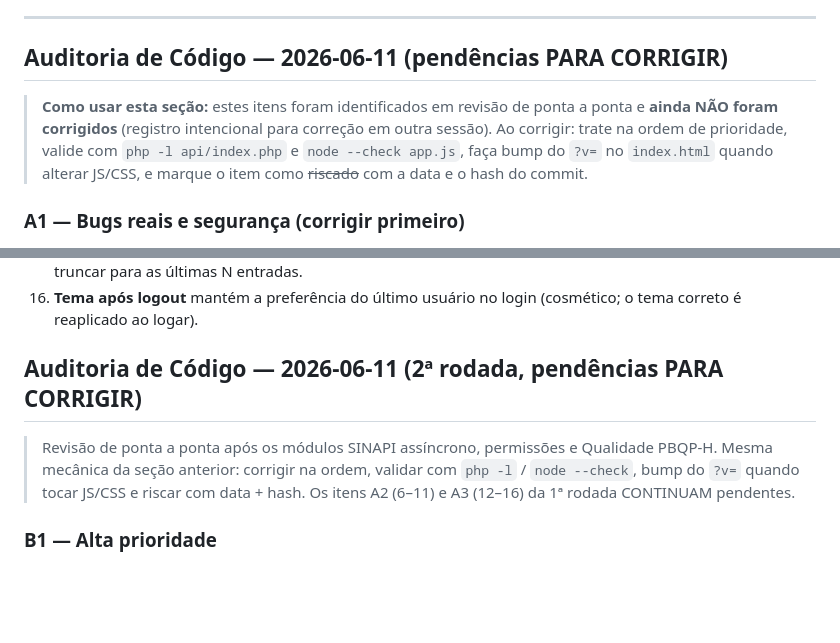
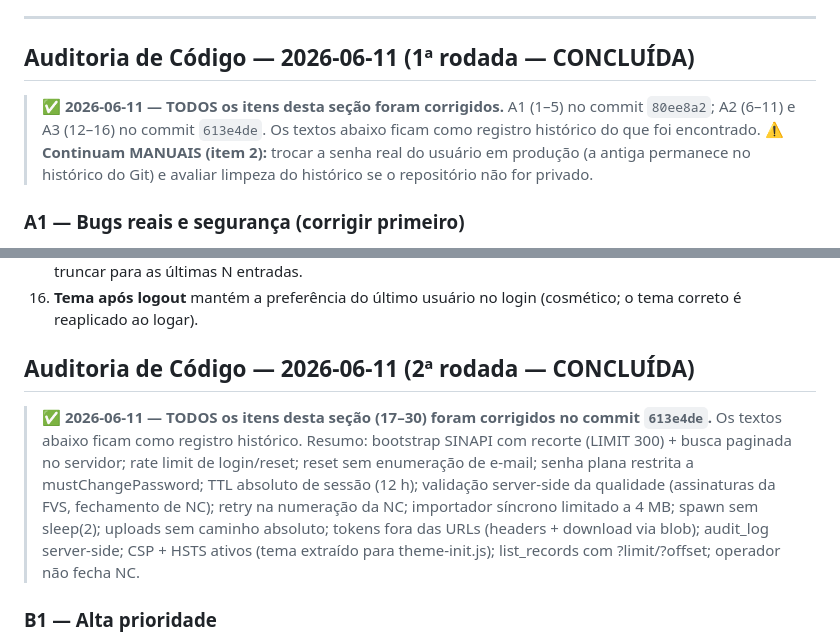
Before and after one commit to Schimanskiengenharia/obrasync, a Markdown page: README.md, 2 parts joined by grey strips. Drawn GitHub-style; blank space fills up the shorter version.

Commit message:
docs: auditorias 2026-06-11 marcadas como concluídas no README (correções no commit 613e4de)
Co-Authored-By: Claude Fable 5 <noreply@anthropic.com>

```diff
--- a/README.md
+++ b/README.md
@@ -738,14 +738,14 @@ Após subir os arquivos, execute as migrations novas que ainda não foram rodada
 
 ---
 
-## Auditoria de Código — 2026-06-11 (pendências PARA CORRIGIR)
+## Auditoria de Código — 2026-06-11 (1ª rodada — CONCLUÍDA)
 
-> **Como usar esta seção:** estes itens foram identificados em revisão de ponta a
-> ponta e **ainda NÃO foram corrigidos** (registro intencional para correção em
-> outra sessão). Ao corrigir: trate na ordem de prioridade, valide com
-> `php -l api/index.php` e `node --check app.js`, faça bump do `?v=` no
-> `index.html` quando alterar JS/CSS, e marque o item como ~~riscado~~ com a
-> data e o hash do commit.
+> ✅ **2026-06-11 — TODOS os itens desta seção foram corrigidos.** A1 (1–5) no
+> commit `80ee8a2`; A2 (6–11) e A3 (12–16) no commit `613e4de`. Os textos abaixo
+> ficam como registro histórico do que foi encontrado.
+> ⚠️ **Continuam MANUAIS (item 2):** trocar a senha real do usuário em produção
+> (a antiga permanece no histórico do Git) e avaliar limpeza do histórico se o
+> repositório não for privado.
 
 ### A1 — Bugs reais e segurança (corrigir primeiro)
 
@@ -847,13 +847,18 @@ Após subir os arquivos, execute as migrations novas que ainda não foram rodada
 16. **Tema após logout** mantém a preferência do último usuário no login
     (cosmético; o tema correto é reaplicado ao logar).
 
-## Auditoria de Código — 2026-06-11 (2ª rodada, pendências PARA CORRIGIR)
+## Auditoria de Código — 2026-06-11 (2ª rodada — CONCLUÍDA)
 
-> Revisão de ponta a ponta após os módulos SINAPI assíncrono, permissões e
-> Qualidade PBQP-H. Mesma mecânica da seção anterior: corrigir na ordem,
-> validar com `php -l` / `node --check`, bump do `?v=` quando tocar JS/CSS e
-> riscar com data + hash. Os itens A2 (6–11) e A3 (12–16) da 1ª rodada
-> CONTINUAM pendentes.
+> ✅ **2026-06-11 — TODOS os itens desta seção (17–30) foram corrigidos no
+> commit `613e4de`.** Os textos abaixo ficam como registro histórico. Resumo:
+> bootstrap SINAPI com recorte (LIMIT 300) + busca paginada no servidor; rate
+> limit de login/reset; reset sem enumeração de e-mail; senha plana restrita a
+> mustChangePassword; TTL absoluto de sessão (12 h); validação server-side da
+> qualidade (assinaturas da FVS, fechamento de NC); retry na numeração da NC;
+> importador síncrono limitado a 4 MB; spawn sem sleep(2); uploads sem caminho
+> absoluto; tokens fora das URLs (headers + download via blob); audit_log
+> server-side; CSP + HSTS ativos (tema extraído para theme-init.js);
+> list_records com ?limit/?offset; operador não fecha NC.
 
 ### B1 — Alta prioridade
 
```
